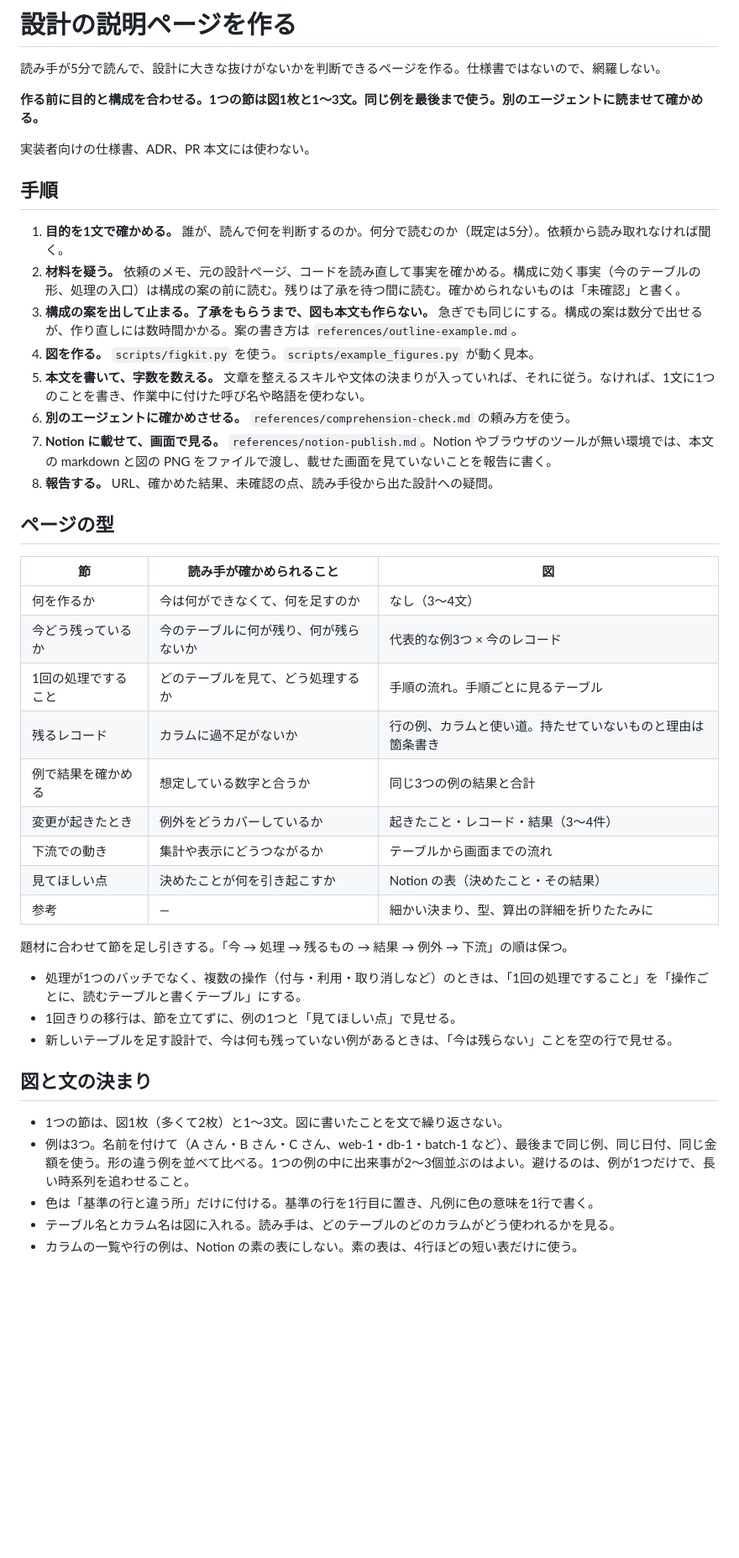
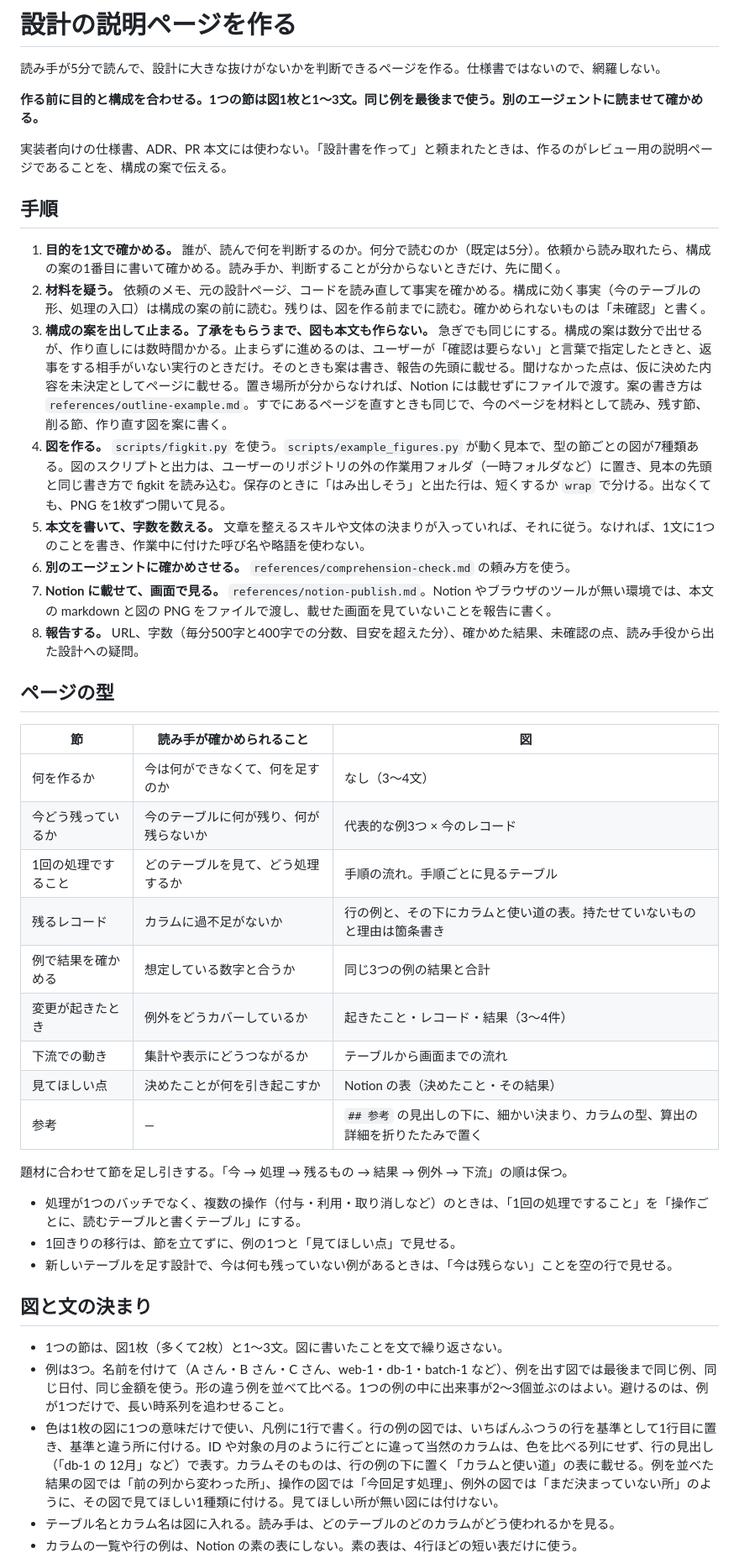
Before and after one commit to kodera123/design-explainer, a Markdown page: skills/design-explainer/SKILL.md, the part around one of its changes. Shown at 84% size. Drawn GitHub-style; blank space fills up the shorter version.

```diff
--- a/skills/design-explainer/SKILL.md
+++ b/skills/design-explainer/SKILL.md
@@ -9,18 +9,18 @@ description: Use when asked to explain or document a design so that other people
 
 **作る前に目的と構成を合わせる。1つの節は図1枚と1〜3文。同じ例を最後まで使う。別のエージェントに読ませて確かめる。**
 
-実装者向けの仕様書、ADR、PR 本文には使わない。
+実装者向けの仕様書、ADR、PR 本文には使わない。「設計書を作って」と頼まれたときは、作るのがレビュー用の説明ページであることを、構成の案で伝える。
 
 ## 手順
 
-1. **目的を1文で確かめる。** 誰が、読んで何を判断するのか。何分で読むのか（既定は5分）。依頼から読み取れなければ聞く。
-2. **材料を疑う。** 依頼のメモ、元の設計ページ、コードを読み直して事実を確かめる。構成に効く事実（今のテーブルの形、処理の入口）は構成の案の前に読む。残りは了承を待つ間に読む。確かめられないものは「未確認」と書く。
-3. **構成の案を出して止まる。了承をもらうまで、図も本文も作らない。** 急ぎでも同じにする。構成の案は数分で出せるが、作り直しには数時間かかる。案の書き方は `references/outline-example.md`。
-4. **図を作る。** `scripts/figkit.py` を使う。`scripts/example_figures.py` が動く見本。
+1. **目的を1文で確かめる。** 誰が、読んで何を判断するのか。何分で読むのか（既定は5分）。依頼から読み取れたら、構成の案の1番目に書いて確かめる。読み手か、判断することが分からないときだけ、先に聞く。
+2. **材料を疑う。** 依頼のメモ、元の設計ページ、コードを読み直して事実を確かめる。構成に効く事実（今のテーブルの形、処理の入口）は構成の案の前に読む。残りは、図を作る前までに読む。確かめられないものは「未確認」と書く。
+3. **構成の案を出して止まる。了承をもらうまで、図も本文も作らない。** 急ぎでも同じにする。構成の案は数分で出せるが、作り直しには数時間かかる。止まらずに進めるのは、ユーザーが「確認は要らない」と言葉で指定したときと、返事をする相手がいない実行のときだけ。そのときも案は書き、報告の先頭に載せる。聞けなかった点は、仮に決めた内容を未決定としてページに載せる。置き場所が分からなければ、Notion には載せずにファイルで渡す。案の書き方は `references/outline-example.md`。すでにあるページを直すときも同じで、今のページを材料として読み、残す節、削る節、作り直す図を案に書く。
+4. **図を作る。** `scripts/figkit.py` を使う。`scripts/example_figures.py` が動く見本で、型の節ごとの図が7種類ある。図のスクリプトと出力は、ユーザーのリポジトリの外の作業用フォルダ（一時フォルダなど）に置き、見本の先頭と同じ書き方で figkit を読み込む。保存のときに「はみ出しそう」と出た行は、短くするか `wrap` で分ける。出なくても、PNG を1枚ずつ開いて見る。
 5. **本文を書いて、字数を数える。** 文章を整えるスキルや文体の決まりが入っていれば、それに従う。なければ、1文に1つのことを書き、作業中に付けた呼び名や略語を使わない。
 6. **別のエージェントに確かめさせる。** `references/comprehension-check.md` の頼み方を使う。
 7. **Notion に載せて、画面で見る。** `references/notion-publish.md`。Notion やブラウザのツールが無い環境では、本文の markdown と図の PNG をファイルで渡し、載せた画面を見ていないことを報告に書く。
-8. **報告する。** URL、確かめた結果、未確認の点、読み手役から出た設計への疑問。
+8. **報告する。** URL、字数（毎分500字と400字での分数、目安を超えた分）、確かめた結果、未確認の点、読み手役から出た設計への疑問。
 
 ## ページの型
 
@@ -29,12 +29,12 @@ description: Use when asked to explain or document a design so that other people
 | 何を作るか | 今は何ができなくて、何を足すのか | なし（3〜4文） |
 | 今どう残っているか | 今のテーブルに何が残り、何が残らないか | 代表的な例3つ × 今のレコード |
 | 1回の処理ですること | どのテーブルを見て、どう処理するか | 手順の流れ。手順ごとに見るテーブル |
-| 残るレコード | カラムに過不足がないか | 行の例、カラムと使い道。持たせていないものと理由は箇条書き |
+| 残るレコード | カラムに過不足がないか | 行の例と、その下にカラムと使い道の表。持たせていないものと理由は箇条書き |
 | 例で結果を確かめる | 想定している数字と合うか | 同じ3つの例の結果と合計 |
 | 変更が起きたとき | 例外をどうカバーしているか | 起きたこと・レコード・結果（3〜4件） |
 | 下流での動き | 集計や表示にどうつながるか | テーブルから画面までの流れ |
 | 見てほしい点 | 決めたことが何を引き起こすか | Notion の表（決めたこと・その結果） |
-| 参考 | — | 細かい決まり、型、算出の詳細を折りたたみに |
+| 参考 | — | `## 参考` の見出しの下に、細かい決まり、カラムの型、算出の詳細を折りたたみで置く |
 
 題材に合わせて節を足し引きする。「今 → 処理 → 残るもの → 結果 → 例外 → 下流」の順は保つ。
 
@@ -45,7 +45,7 @@ description: Use when asked to explain or document a design so that other people
 ## 図と文の決まり
 
 - 1つの節は、図1枚（多くて2枚）と1〜3文。図に書いたことを文で繰り返さない。
-- 例は3つ。名前を付けて（A さん・B さん・C さん、web-1・db-1・batch-1 など）、最後まで同じ例、同じ日付、同じ金額を使う。形の違う例を並べて比べる。1つの例の中に出来事が2〜3個並ぶのはよい。避けるのは、例が1つだけで、長い時系列を追わせること。
-- 色は「基準の行と違う所」だけに付ける。基準の行を1行目に置き、凡例に色の意味を1行で書く。
+- 例は3つ。名前を付けて（A さん・B さん・C さん、web-1・db-1・batch-1 など）、例を出す図では最後まで同じ例、同じ日付、同じ金額を使う。形の違う例を並べて比べる。1つの例の中に出来事が2〜3個並ぶのはよい。避けるのは、例が1つだけで、長い時系列を追わせること。
+- 色は1枚の図に1つの意味だけで使い、凡例に1行で書く。行の例の図では、いちばんふつうの行を基準として1行目に置き、基準と違う所に付ける。ID や対象の月のように行ごとに違って当然のカラムは、色を比べる列にせず、行の見出し（「db-1 の 12月」など）で表す。カラムそのものは、行の例の下に置く「カラムと使い道」の表に載せる。例を並べた結果の図では「前の列から変わった所」、操作の図では「今回足す処理」、例外の図では「まだ決まっていない所」のように、その図で見てほしい1種類に付ける。見てほしい所が無い図には付けない。
 - テーブル名とカラム名は図に入れる。読み手は、どのテーブルのどのカラムがどう使われるかを見る。
 - カラムの一覧や行の例は、Notion の素の表にしない。素の表は、4行ほどの短い表だけに使う。
```
Also changed, not shown: other parts of skills/design-explainer/SKILL.md (+2 -1 lines), README.md (+13 -13 lines), docs/ex3-rows.png, docs/ex4-monthly.png, 5 other files.
